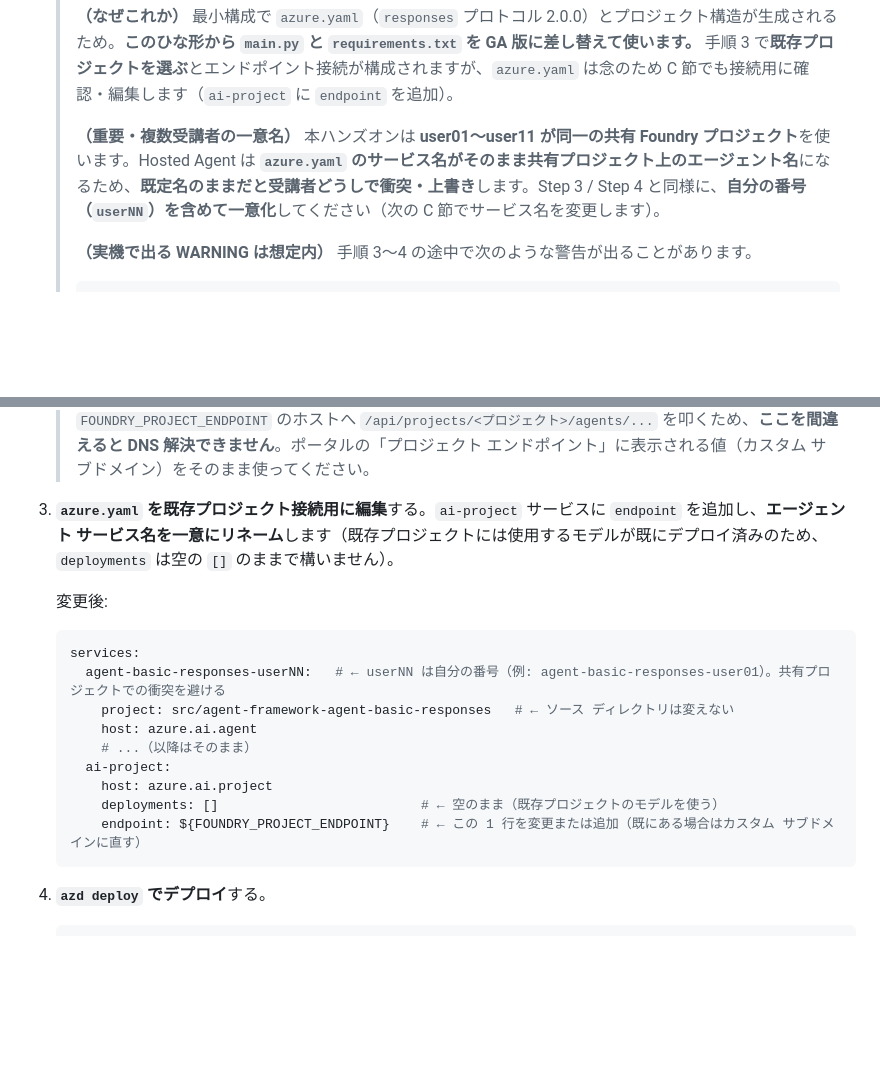
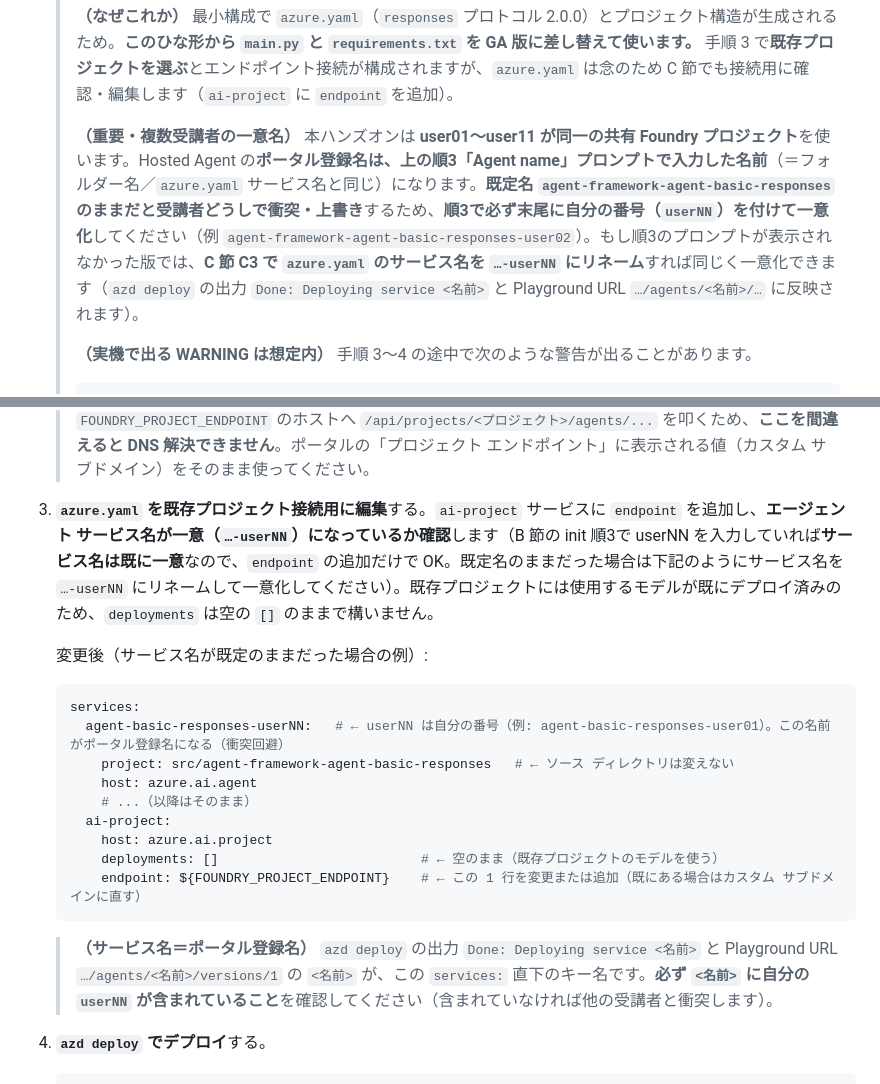
Before and after one commit to ketana0224/foundry-basic-handson, a Markdown page: lab/step10-hosted-agent.md, 2 parts joined by grey strips. Drawn GitHub-style; blank space fills up the shorter version.

````diff
--- a/lab/step10-hosted-agent.md
+++ b/lab/step10-hosted-agent.md
@@ -106,7 +107,7 @@ Step 3〜8 では、ポータル上で Agent を作り、ツール・ナレッ
    >
    > **（なぜこれか）** 最小構成で `azure.yaml`（`responses` プロトコル 2.0.0）とプロジェクト構造が生成されるため。**このひな形から `main.py` と `requirements.txt` を GA 版に差し替えて使います。** 手順 3 で**既存プロジェクトを選ぶ**とエンドポイント接続が構成されますが、`azure.yaml` は念のため C 節でも接続用に確認・編集します（`ai-project` に `endpoint` を追加）。
    >
-   > **（重要・複数受講者の一意名）** 本ハンズオンは **user01〜user11 が同一の共有 Foundry プロジェクト**を使います。Hosted Agent は **`azure.yaml` のサービス名がそのまま共有プロジェクト上のエージェント名**になるため、**既定名のままだと受講者どうしで衝突・上書き**します。Step 3 / Step 4 と同様に、**自分の番号（`userNN`）を含めて一意化**してください（次の C 節でサービス名を変更します）。
+   > **（重要・複数受講者の一意名）** 本ハンズオンは **user01〜user11 が同一の共有 Foundry プロジェクト**を使います。Hosted Agent の**ポータル登録名は、上の順3「Agent name」プロンプトで入力した名前**（＝フォルダー名／`azure.yaml` サービス名と同じ）になります。**既定名 `agent-framework-agent-basic-responses` のままだと受講者どうしで衝突・上書き**するため、**順3で必ず末尾に自分の番号（`userNN`）を付けて一意化**してください（例 `agent-framework-agent-basic-responses-user02`）。もし順3のプロンプトが表示されなかった版では、**C 節 C3 で `azure.yaml` のサービス名を `…-userNN` にリネーム**すれば同じく一意化できます（`azd deploy` の出力 `Done: Deploying service <名前>` と Playground URL `…/agents/<名前>/…` に反映されます）。
    >
    > **（実機で出る WARNING は想定内）** 手順 3〜4 の途中で次のような警告が出ることがあります。
    >
@@ -326,13 +327,13 @@ Step 3〜8 では、ポータル上で Agent を作り、ツール・ナレッ
 
    > **（重要・エンドポイントの落とし穴／`no such host` の原因）** `FOUNDRY_PROJECT_ENDPOINT` のホストは **カスタム サブドメイン**（例: `foundryobsjyenh.services.ai.azure.com`）である必要があります。**リソース名そのまま**（例: `aif-foundryobs-jyenh.services.ai.azure.com`）だと `azd deploy` の Agent 登録が `dial tcp: lookup aif-foundryobs-jyenh.services.ai.azure.com: no such host` で失敗します。`azd deploy` はこの `FOUNDRY_PROJECT_ENDPOINT` のホストへ `/api/projects/<プロジェクト>/agents/...` を叩くため、**ここを間違えると DNS 解決できません**。ポータルの「プロジェクト エンドポイント」に表示される値（カスタム サブドメイン）をそのまま使ってください。
 
-3. **`azure.yaml` を既存プロジェクト接続用に編集**する。`ai-project` サービスに `endpoint` を追加し、**エージェント サービス名を一意にリネーム**します（既存プロジェクトには使用するモデルが既にデプロイ済みのため、`deployments` は空の `[]` のままで構いません）。
+3. **`azure.yaml` を既存プロジェクト接続用に編集**する。`ai-project` サービスに `endpoint` を追加し、**エージェント サービス名が一意（`…-userNN`）になっているか確認**します（B 節の init 順3で userNN を入力していれば**サービス名は既に一意**なので、`endpoint` の追加だけで OK。既定名のままだった場合は下記のようにサービス名を `…-userNN` にリネームして一意化してください）。既存プロジェクトには使用するモデルが既にデプロイ済みのため、`deployments` は空の `[]` のままで構いません。
 
-   変更後:
+   変更後（サービス名が既定のままだった場合の例）:
 
    ```yaml
    services:
-     agent-basic-responses-userNN:   # ← userNN は自分の番号（例: agent-basic-responses-user01）。共有プロジェクトでの衝突を避ける
+     agent-basic-responses-userNN:   # ← userNN は自分の番号（例: agent-basic-responses-user01）。この名前がポータル登録名になる（衝突回避）
        project: src/agent-framework-agent-basic-responses   # ← ソース ディレクトリは変えない
        host: azure.ai.agent
        # ...（以降はそのまま）
@@ -341,6 +342,8 @@ Step 3〜8 では、ポータル上で Agent を作り、ツール・ナレッ
        deployments: []                          # ← 空のまま（既存プロジェクトのモデルを使う）
        endpoint: ${FOUNDRY_PROJECT_ENDPOINT}    # ← この 1 行を変更または追加（既にある場合はカスタム サブドメインに直す）
    ```
+
+   > **（サービス名＝ポータル登録名）** `azd deploy` の出力 `Done: Deploying service <名前>` と Playground URL `…/agents/<名前>/versions/1` の `<名前>` が、この `services:` 直下のキー名です。**必ず `<名前>` に自分の `userNN` が含まれていること**を確認してください（含まれていなければ他の受講者と衝突します）。
 
 4. **`azd deploy` でデプロイ**する。
 
````
Also changed, not shown: other parts of lab/step10-hosted-agent.md (+4 -3 lines).
